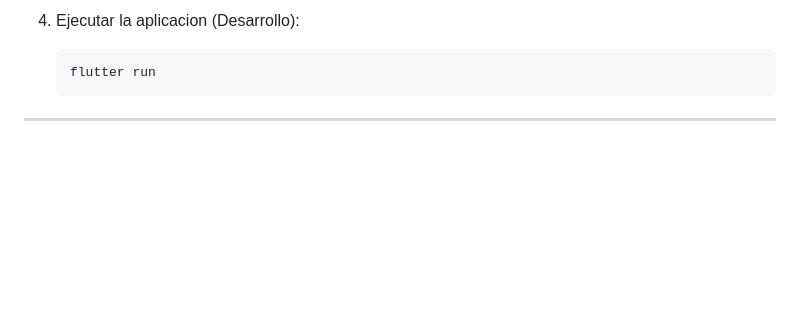
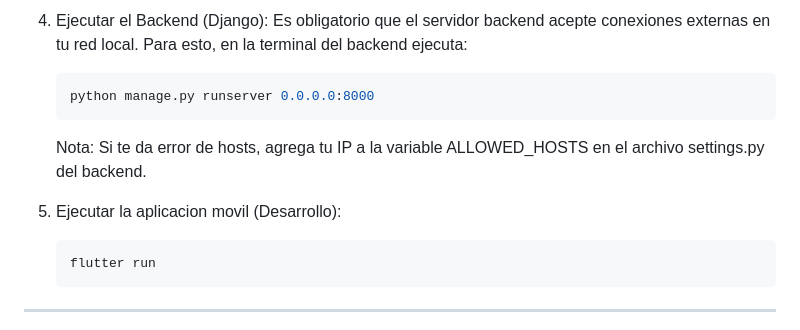
Before and after one commit to Jorgito-cc/Plan_Risk_Movil_App, a Markdown page: README.md, the part around the change printed below. Rendered like a GitHub page; blank space fills up the shorter version.

````diff
--- a/README.md
+++ b/README.md
@@ -80,6 +94,13 @@ lib/
    ```
 
-4. Ejecutar la aplicacion (Desarrollo):
+4. Ejecutar el Backend (Django):
+   Es obligatorio que el servidor backend acepte conexiones externas en tu red local. Para esto, en la terminal del backend ejecuta:
+   ```bash
+   python manage.py runserver 0.0.0.0:8000
+   ```
+   Nota: Si te da error de hosts, agrega tu IP a la variable ALLOWED_HOSTS en el archivo settings.py del backend.
+
+5. Ejecutar la aplicacion movil (Desarrollo):
    ```bash
    flutter run
    ```
````
Also changed, not shown: other parts of README.md (+20 -6 lines), imagnes/plano.jpeg (added), 1 other file.
